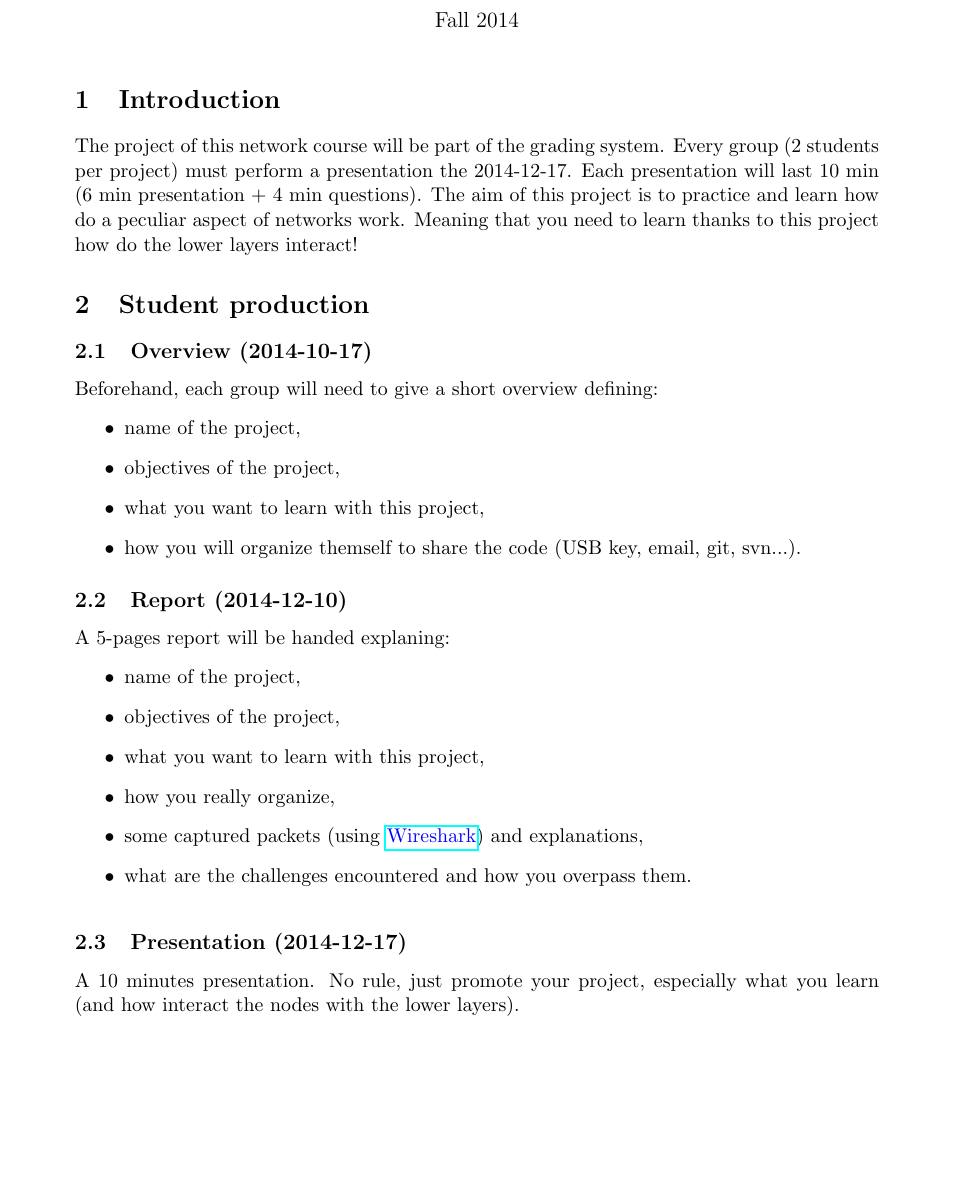
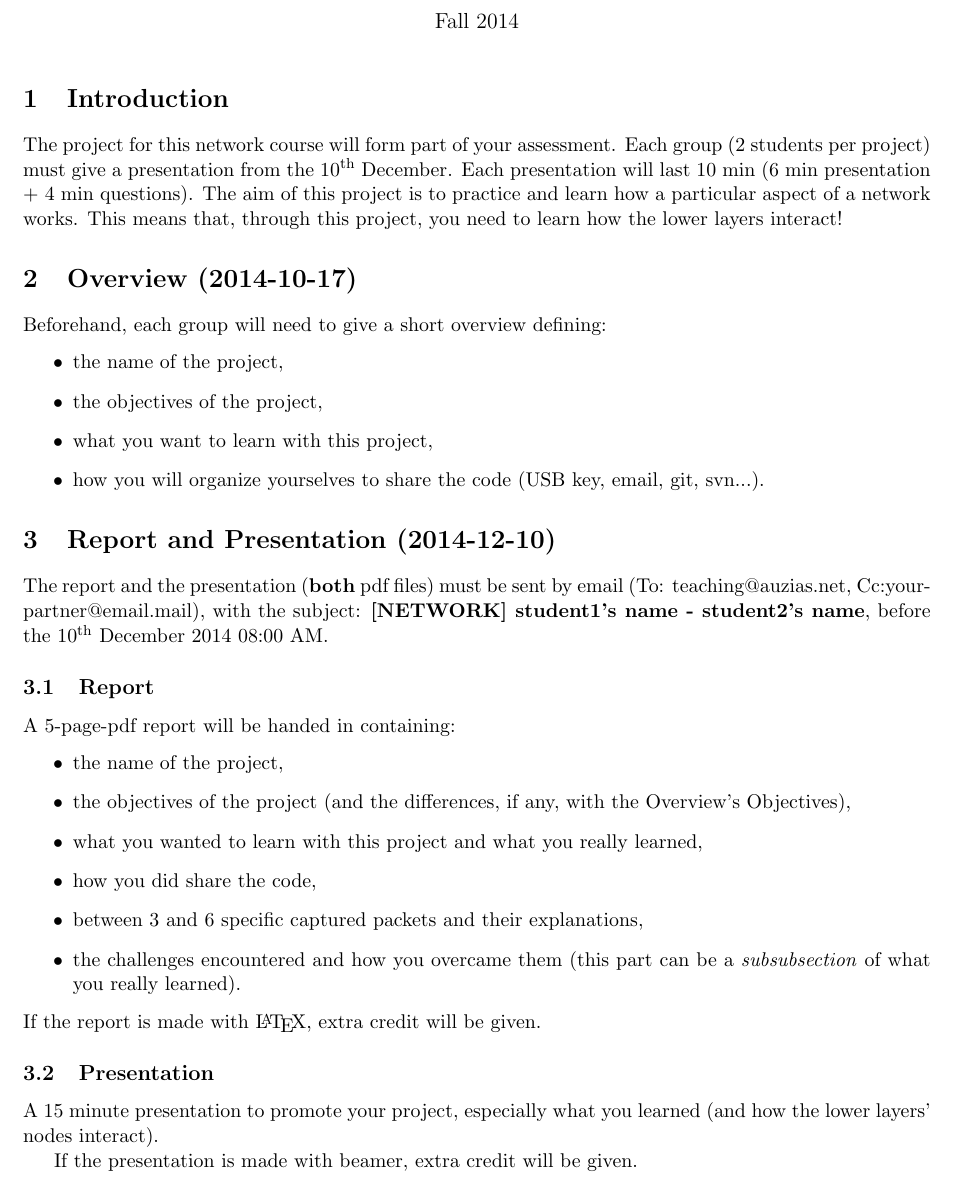
Before and after one commit to auzias/network-courses, a LaTeX document (project/project-expectations.tex): part of the page, cut so that both start at the same text, the shorter picture padded with empty space. Compiled offline with pdfLaTeX.

Commit message:
update of the dates, and some details added too

```diff
--- a/project/project-expectations.tex
+++ b/project/project-expectations.tex
@@ -3,7 +3,7 @@
 \usepackage[english]{babel}
 \usepackage{graphicx}
 \usepackage{wrapfig}
-\usepackage[margin=3cm, tmargin=2cm]{geometry}
+\usepackage[margin=2cm, tmargin=0cm]{geometry}
 \usepackage{color}
 \usepackage{hyperref}
 
@@ -15,30 +15,35 @@
 \maketitle
 
 \section{Introduction}
-The project of this network course will be part of the grading system. Every group (2 students per project) must perform a presentation the 2014-12-17. Each presentation will last 10 min (6 min presentation + 4 min questions).
-The aim of this project is to practice and learn how do a peculiar aspect of networks work. Meaning that you need to learn thanks to this project how do the lower layers interact!
+The project for this network course will form part of your assessment. Each group (2 students per project) must give a presentation from the 10\textsuperscript{th} December. Each presentation will last 10 min (6 min presentation + 4 min questions).
+The aim of this project is to practice and learn how a particular aspect of a network works. This means that, through this project, you need to learn how the lower layers interact!
 
-\section{Student production}
-\subsection{Overview (2014-10-17)}
+\section{Overview (2014-10-17)}
 Beforehand, each group will need to give a short overview defining:
   \begin{itemize}
-    \item name of the project,
-    \item objectives of the project,
+    \item the name of the project,
+    \item the objectives of the project,
     \item what you want to learn with this project,
-    \item how you will organize themself to share the code (USB key, email, git, svn...).
+    \item how you will organize yourselves to share the code (USB key, email, git, svn...).
   \end{itemize}
-\subsection{Report (2014-12-10)}
-A 5-pages report will be handed explaning:
+
+\section{Report and Presentation (2014-12-10)}
+The report and the presentation (\textbf{both} pdf files) must be sent by email (To: teaching@auzias.net, Cc:your-partner@email.mail), with the subject: \textbf{[NETWORK] student1's name - student2's name}, before the 10\textsuperscript{th} December 2014 08:00 AM.
+\subsection{Report}
+A 5-page-pdf report will be handed in containing:
   \begin{itemize}
-    \item name of the project,
-    \item objectives of the project,
-    \item what you want to learn with this project,
-    \item how you really organize,
-    \item some captured packets (using \color{blue}\href{https://www.wireshark.org/}{Wireshark}\color{black}) and explanations,
-    \item what are the challenges encountered and how you overpass them.
+    \item the name of the project,
+    \item the objectives of the project (and the differences, if any, with the Overview's Objectives),
+    \item what you wanted to learn with this project and what you really learned,
+    \item how you did share the code,
+    \item between 3 and 6 specific captured packets and their explanations,
+    \item the challenges encountered and how you overcame them (this part can be a \emph{subsubsection} of what you really learned).
   \end{itemize}
-\subsection{Presentation (2014-12-17)}
-A 10 minutes presentation. No rule, just promote your project, especially what you learn (and how interact the nodes with the lower layers).
+If the report is made with \LaTeX, extra credit will be given.
 
+\subsection{Presentation}
+A 15 minute presentation to promote your project, especially what you learned (and how the lower layers' nodes interact).
+
+If the presentation is made with beamer, extra credit will be given.
 
 \end{document}
```
Also changed, not shown: project/project-expectations.pdf.
